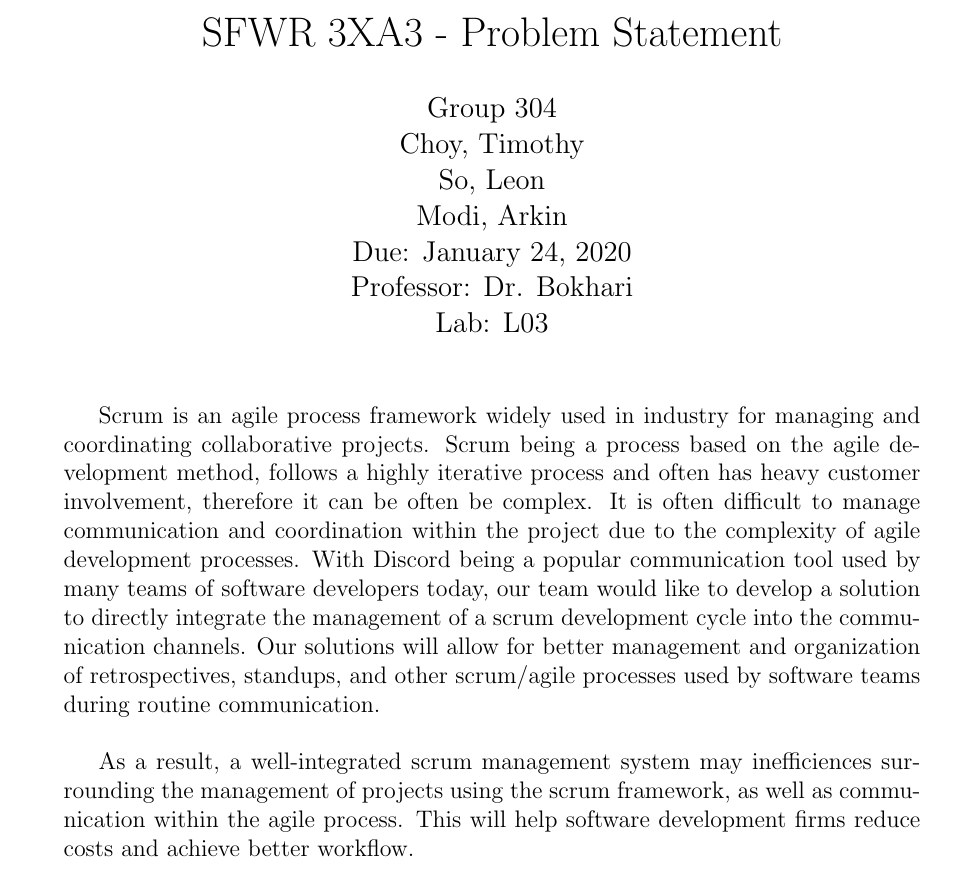
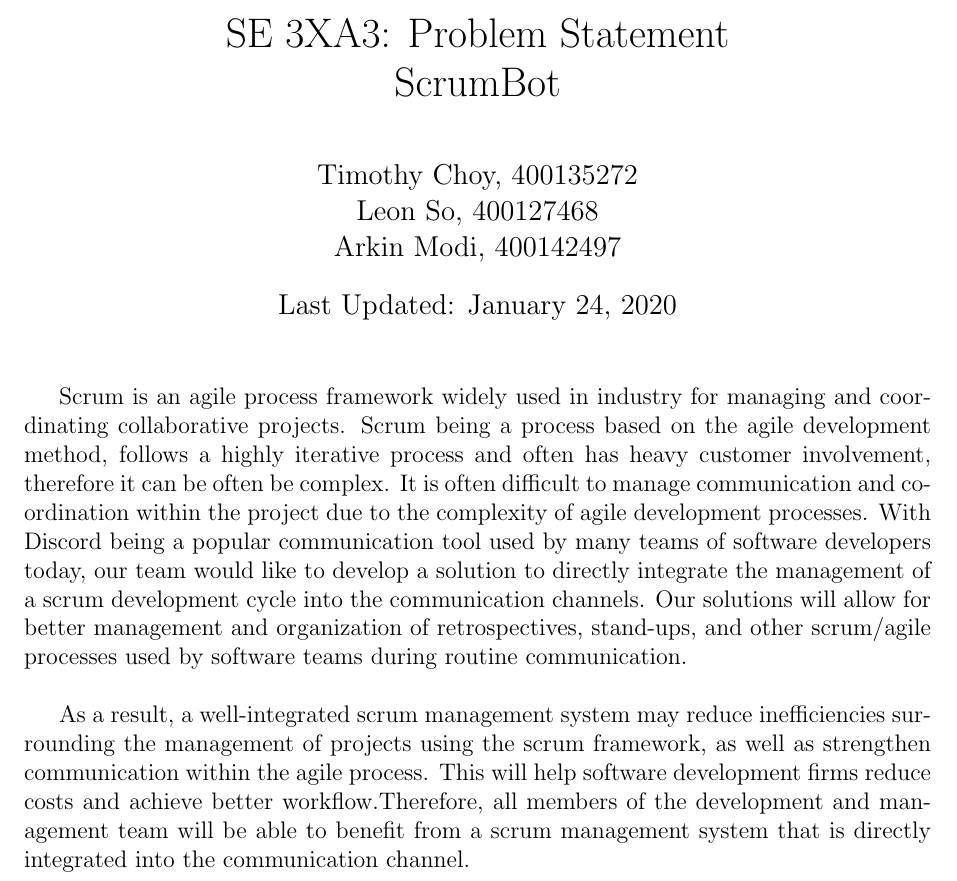
Before and after one commit to arkinmodi/ScrumBot, a LaTeX document (Doc/ProblemStatement/problemStatement.tex): part of the page, cut so that both start at the same text. Compiled offline with pdfLaTeX.

Commit message:
Updated to problem statement

```diff
--- a/Doc/ProblemStatement/problemStatement.tex
+++ b/Doc/ProblemStatement/problemStatement.tex
@@ -7 +3,0 @@
-\usepackage{color}
@@ -10,10 +22 @@
 
-\title{SFWR 3XA3 - Problem Statement}
-\author{Group 304
-		\\ Choy, Timothy
-		\\ So, Leon
-		\\ Modi, Arkin
-		\\ Due: January 24, 2020
-		\\Professor: Dr. Bokhari
-		\\ Lab: L03}
-\date{}
@@ -20,9 +28,19 @@
+\usepackage{titling}
+\setlength{\droptitle}{-10ex}
+
+\title{SE 3XA3: Problem Statement\\ScrumBot}
+\author{
+	Timothy Choy, 400135272\\
+	Leon So, 400127468\\
+	Arkin Modi, 400142497
+}
+\date{Last Updated: January 24, 2020}
 
 \begin{document}
 \maketitle
 
-\indent Scrum is an agile process framework widely used in industry for managing and coordinating collaborative projects. Scrum being a process based on the agile development method, follows a highly iterative process and often has heavy customer involvement, therefore it can be often be complex. It is often difficult to manage communication and coordination within the project due to the complexity of agile development processes. With Discord being a popular communication tool used by many teams of software developers today, our team would like to develop a solution to directly integrate the management of a scrum development cycle into the communication channels. Our solutions will allow for better management and organization of retrospectives, standups, and other scrum/agile processes used by software teams during routine communication.\\
+Scrum is an agile process framework widely used in industry for managing and coordinating collaborative projects. Scrum being a process based on the agile development method, follows a highly iterative process and often has heavy customer involvement, therefore it can be often be complex. It is often difficult to manage communication and coordination within the project due to the complexity of agile development processes. With Discord being a popular communication tool used by many teams of software developers today, our team would like to develop a solution to directly integrate the management of a scrum development cycle into the communication channels. Our solutions will allow for better management and organization of retrospectives, stand-ups, and other scrum/agile processes used by software teams during routine communication.\\
 
-\indent As a result, a well-integrated scrum management system may inefficiences surrounding the management of projects using the scrum framework, as well as communication within the agile process. This will help software development firms reduce costs and achieve better workflow.
+As a result, a well-integrated scrum management system may reduce inefficiencies surrounding the management of projects using the scrum framework, as well as strengthen communication within the agile process. This will help software development firms reduce costs and achieve better workflow.Therefore, all members of the development and management team will be able to benefit from a scrum management system that is directly integrated into the communication channel.
 
 \end{document}
```
Also changed, not shown: Doc/ProblemStatement/problemStatement.tex (28 more changed lines).
